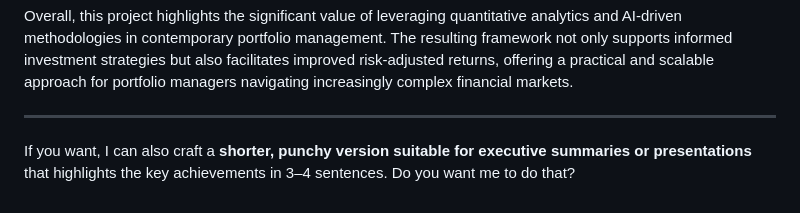
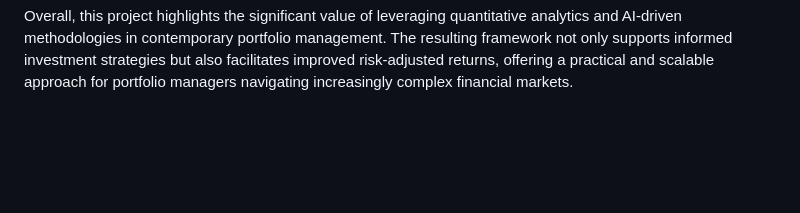
Before and after one commit to atsuvovor/stock_portfolio_analytics, a Markdown page: README.md, the part around the change. GitHub-like rendering; blank space fills up the shorter version.

```diff
--- a/README.md
+++ b/README.md
@@ -191,7 +191,3 @@ The Stock Portfolio Analytics project successfully demonstrates the integration
 Furthermore, the implementation of Modern Portfolio Theory and machine learning-based optimization techniques enabled the creation of efficient portfolios tailored to different investment objectives and risk profiles. Stress testing and scenario analyses provided additional insights into portfolio resilience under adverse economic conditions, emphasizing the importance of proactive risk management.
 
 Overall, this project highlights the significant value of leveraging quantitative analytics and AI-driven methodologies in contemporary portfolio management. The resulting framework not only supports informed investment strategies but also facilitates improved risk-adjusted returns, offering a practical and scalable approach for portfolio managers navigating increasingly complex financial markets.
-
----
-
-If you want, I can also craft a **shorter, punchy version suitable for executive summaries or presentations** that highlights the key achievements in 3–4 sentences. Do you want me to do that?
```
